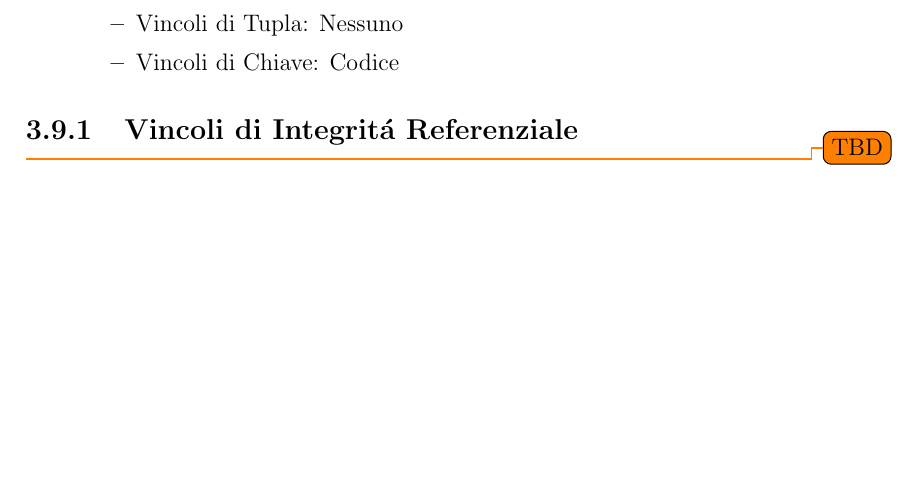
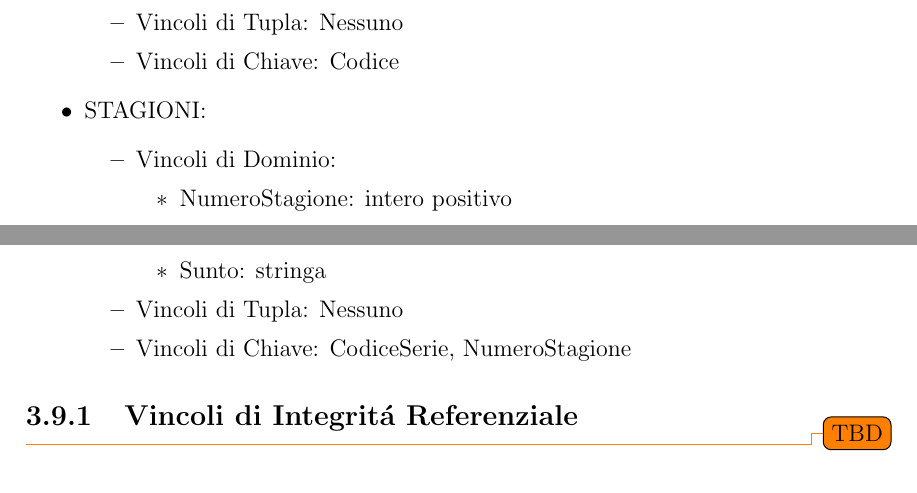
Before and after one commit to luca-casadei/CineRadar, a LaTeX document (docs/2501-rel.tex): part of page 82 of 84 before the commit and two parts of pages 82 and 83 of 84 after it, the two joined at a grey line, cut so that both start at the same text, the shorter picture padded with empty space. Compiled offline with pdfLaTeX.

Commit message:
Modified Documentation - Added Description of Intra-Relational Constraints of STAGIONI

```diff
--- a/docs/2501-rel.tex
+++ b/docs/2501-rel.tex
@@ -1478,6 +1478,16 @@ CINEMA.Indirizzo composto da Via, CAP, Civico e Città viene scomposto usando di
 		\item Vincoli di Tupla: Nessuno
 		\item Vincoli di Chiave: Codice
 	\end{itemize}
+	\item STAGIONI:
+	\begin{itemize}
+		\item Vincoli di Dominio:
+		\begin{itemize}
+			\item NumeroStagione: intero positivo
+			\item Sunto: stringa
+		\end{itemize}
+		\item Vincoli di Tupla: Nessuno
+		\item Vincoli di Chiave: CodiceSerie, NumeroStagione
+	\end{itemize}
 \end{itemize}
 \subsection{Vincoli di Integritá Referenziale}
 \todo{TBD}
```
Also changed, not shown: docs/2501-rel.pdf.
